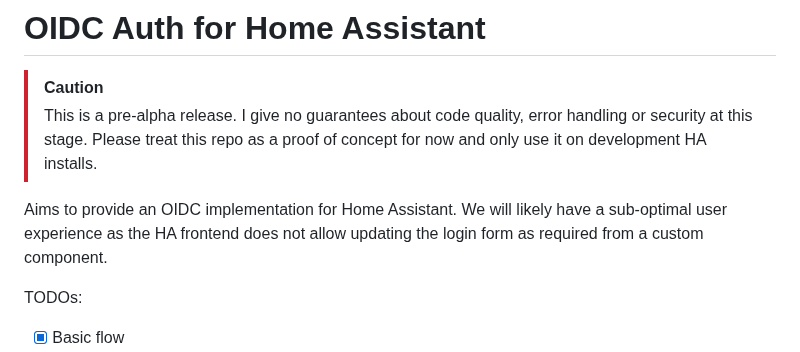
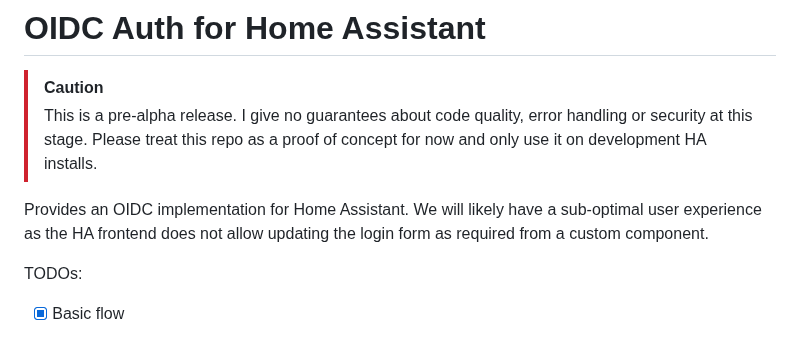
Before and after one commit to christiaangoossens/hass-oidc-auth, a Markdown page: README.md, the part around the change. Rendered like a GitHub page.

Commit message:
Clear language

```diff
--- a/README.md
+++ b/README.md
@@ -3,7 +3,7 @@
 > [!CAUTION]
 > This is a pre-alpha release. I give no guarantees about code quality, error handling or security at this stage. Please treat this repo as a proof of concept for now and only use it on development HA installs.
 
-Aims to provide an OIDC implementation for Home Assistant. We will likely have a sub-optimal user experience as the HA frontend does not allow updating the login form as required from a custom component.
+Provides an OIDC implementation for Home Assistant. We will likely have a sub-optimal user experience as the HA frontend does not allow updating the login form as required from a custom component.
 
 TODOs:
 
```
